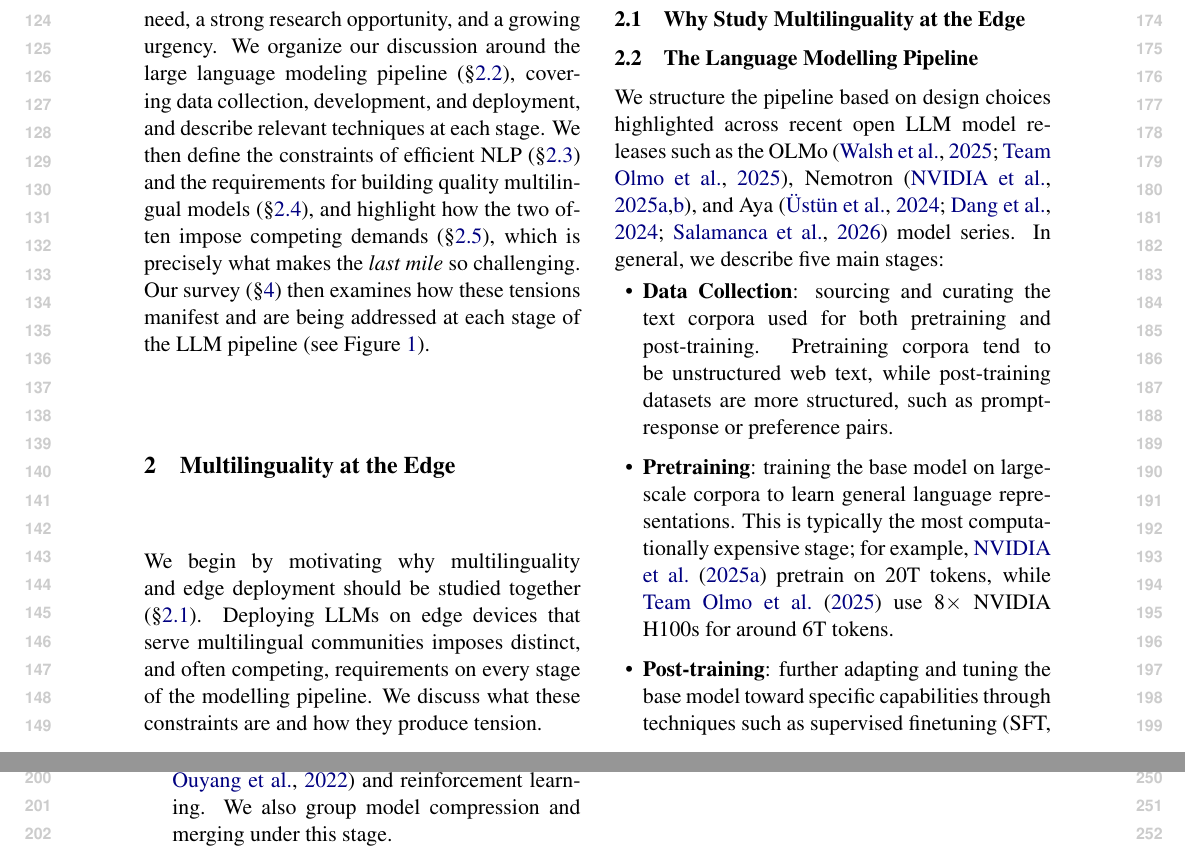
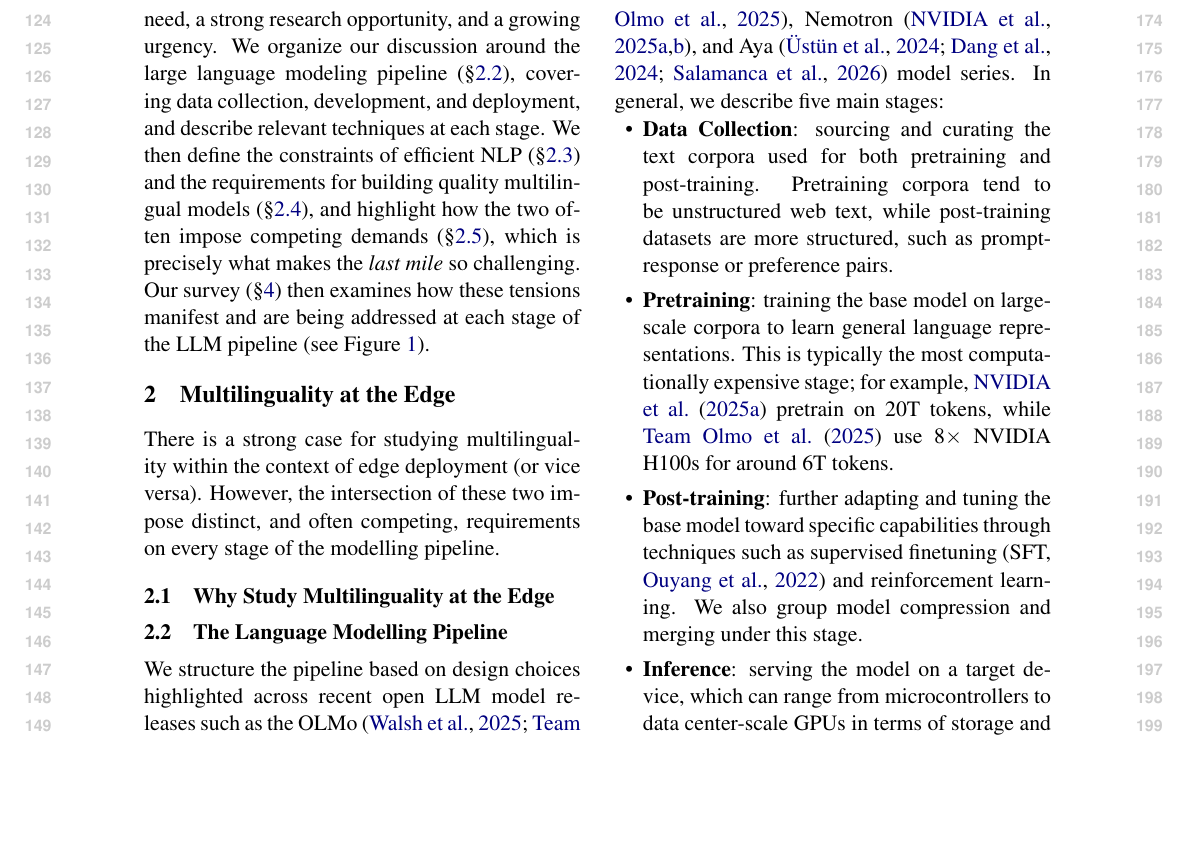
Before and after one commit to ljvmiranda921/multilinguality-at-the-edge, a LaTeX paper (tacl2021v1-template.tex): two parts of pages 2 and 3 of 9 before the commit and part of page 2 of 9 after it, the two joined at a grey line, cut so that both start at the same text, the shorter picture padded with empty space. Compiled offline with pdfLaTeX.

Commit message:
[wip] Update

```diff
--- a/tacl2021v1-template.tex
+++ b/tacl2021v1-template.tex
@@ -157,10 +157,8 @@ Our survey (\S\ref{sec:survey}) then examines how these tensions manifest and ar
 % explores.
 
 
-We begin by motivating why multilinguality and edge deployment should be studied together (\S\ref{sec:motivation}).
-Deploying LLMs on edge devices that serve multilingual communities imposes distinct, and often competing,
-requirements on every stage of the modelling pipeline.
-We discuss what these constraints are and how they produce tension.
+There is a strong case for studying multilinguality within the context of edge deployment (or vice versa).
+However, the intersection of these two impose distinct, and often competing, requirements on every stage of the modelling pipeline.
 
 \subsection{Why Study Multilinguality at the Edge}
 \label{sec:motivation}
```
